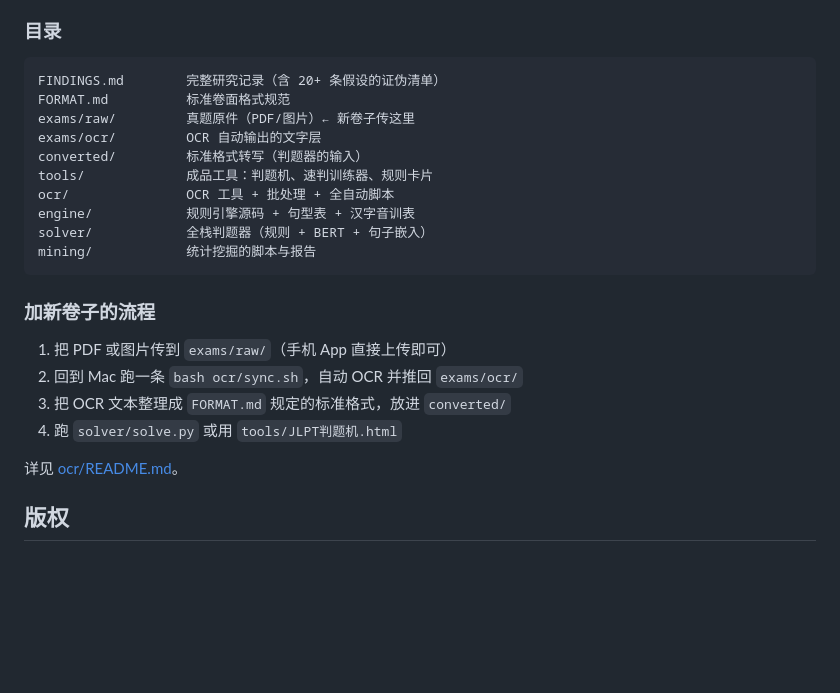
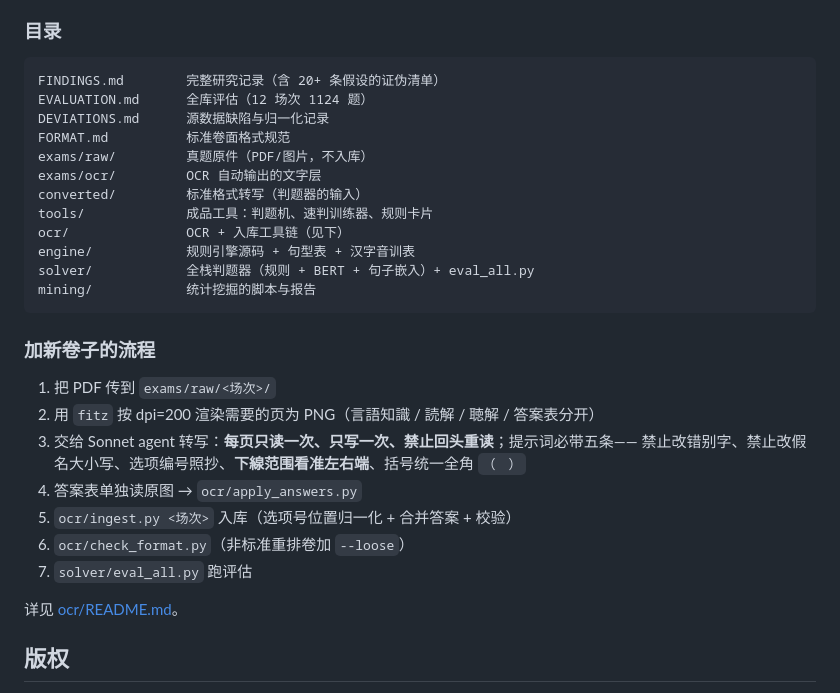
Before and after one commit to herclyon1/jlpt, a Markdown page: README.md, the part around one of its changes. Rendered like a GitHub page; blank space fills up the shorter version.

````diff
--- a/README.md
+++ b/README.md
@@ -54,23 +75,29 @@
 
 ```
 FINDINGS.md        完整研究记录（含 20+ 条假设的证伪清单）
+EVALUATION.md      全库评估（12 场次 1124 题）
+DEVIATIONS.md      源数据缺陷与归一化记录
 FORMAT.md          标准卷面格式规范
-exams/raw/         真题原件（PDF/图片）← 新卷子传这里
+exams/raw/         真题原件（PDF/图片，不入库）
 exams/ocr/         OCR 自动输出的文字层
 converted/         标准格式转写（判题器的输入）
 tools/             成品工具：判题机、速判训练器、规则卡片
-ocr/               OCR 工具 + 批处理 + 全自动脚本
+ocr/               OCR + 入库工具链（见下）
 engine/            规则引擎源码 + 句型表 + 汉字音训表
-solver/            全栈判题器（规则 + BERT + 句子嵌入）
+solver/            全栈判题器（规则 + BERT + 句子嵌入）+ eval_all.py
 mining/            统计挖掘的脚本与报告
 ```
 
 ### 加新卷子的流程
 
-1. 把 PDF 或图片传到 `exams/raw/`（手机 App 直接上传即可）
-2. 回到 Mac 跑一条 `bash ocr/sync.sh`，自动 OCR 并推回 `exams/ocr/`
-3. 把 OCR 文本整理成 `FORMAT.md` 规定的标准格式，放进 `converted/`
-4. 跑 `solver/solve.py` 或用 `tools/JLPT判题机.html`
+1. 把 PDF 传到 `exams/raw/<场次>/`
+2. 用 `fitz` 按 dpi=200 渲染需要的页为 PNG（言語知識 / 読解 / 聴解 / 答案表分开）
+3. 交给 Sonnet agent 转写：**每页只读一次、只写一次、禁止回头重读**；提示词必带五条——
+   禁止改错别字、禁止改假名大小写、选项编号照抄、**下線范围看准左右端**、括号统一全角 `（　）`
+4. 答案表单独读原图 → `ocr/apply_answers.py`
+5. `ocr/ingest.py <场次>` 入库（选项号位置归一化 + 合并答案 + 校验）
+6. `ocr/check_format.py`（非标准重排卷加 `--loose`）
+7. `solver/eval_all.py` 跑评估
 
 详见 [ocr/README.md](ocr/README.md)。
 
````
Also changed, not shown: other parts of README.md (+38 -17 lines).
